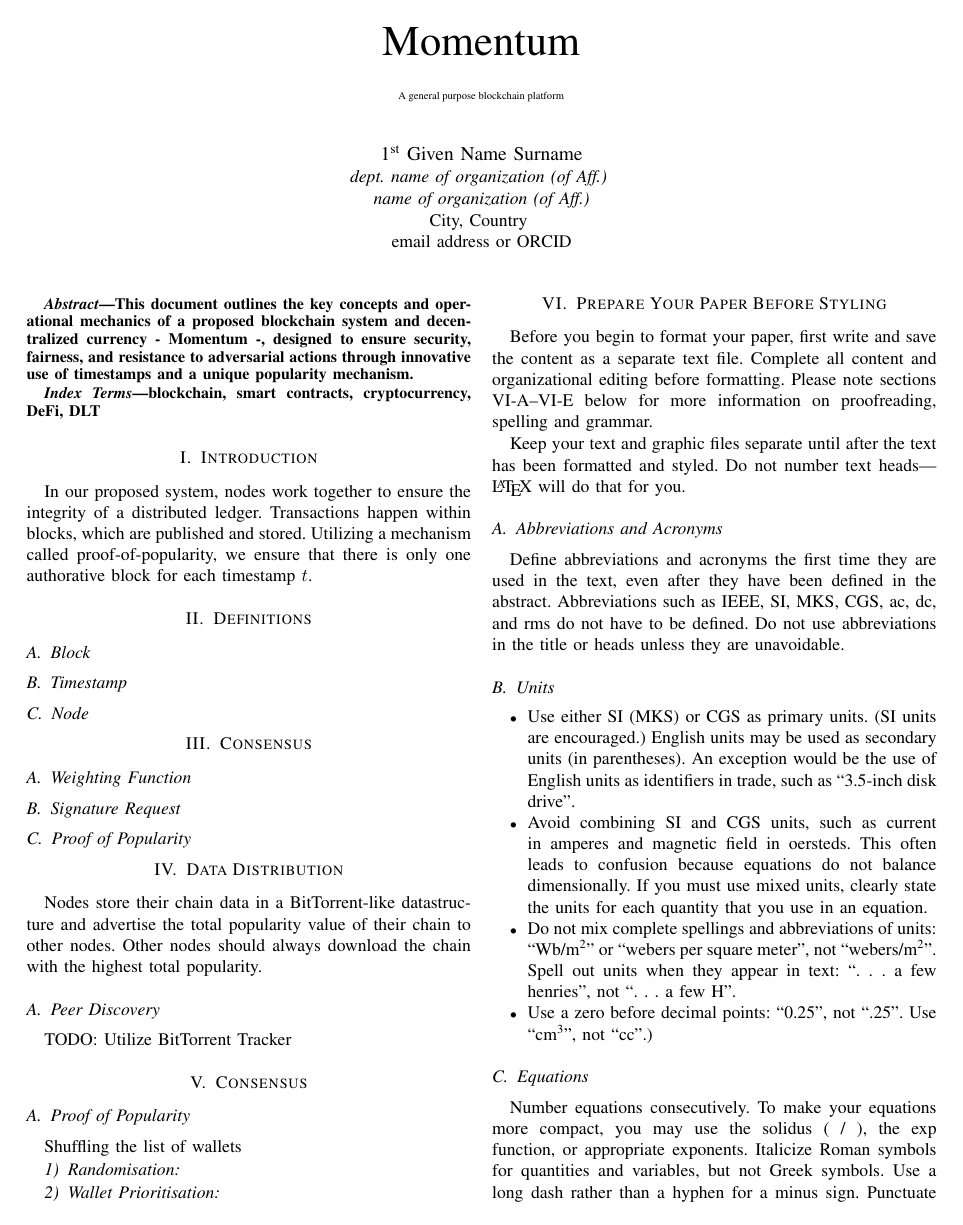
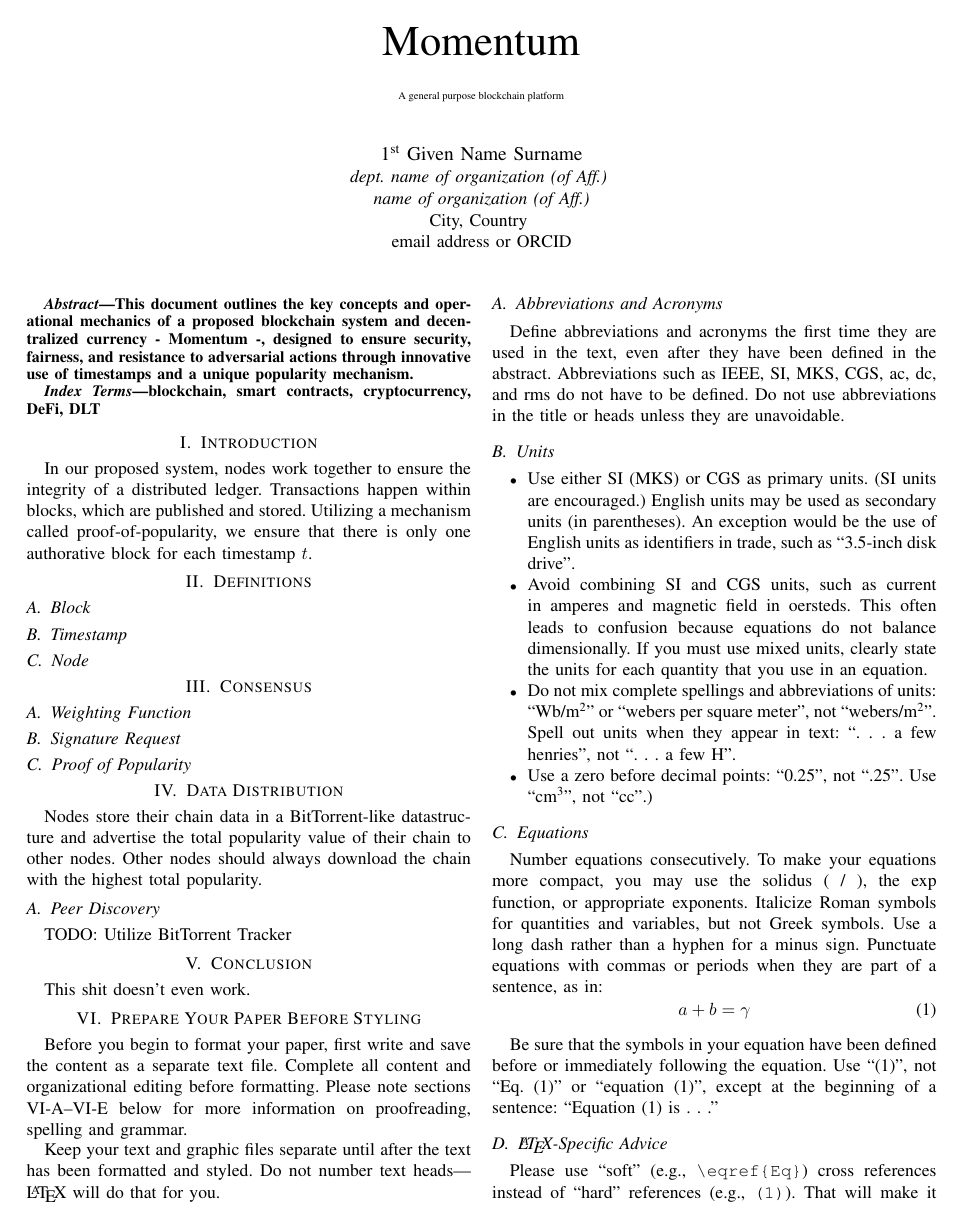
Before and after one commit to momentum-chain/whitepaper, a LaTeX paper (src/momentum.tex): page 1 of 3. Compiled offline with pdfLaTeX; a missing font is replaced by an installed copy or a similar font; a LaTeX package or settings file that is missing is left out.

Commit message:
conclusion

```diff
--- a/src/momentum.tex
+++ b/src/momentum.tex
@@ -64,15 +64,8 @@
 \subsection{Peer Discovery}
 TODO: Utilize BitTorrent Tracker
 
-\section{Consensus}
-
-\subsection{Proof of Popularity}
-
-Shuffling the list of wallets
-
-\subsubsection{Randomisation}
-
-\subsubsection{Wallet Prioritisation}
+\section{Conclusion}
+This shit doesn't even work.
 
 
 
```
